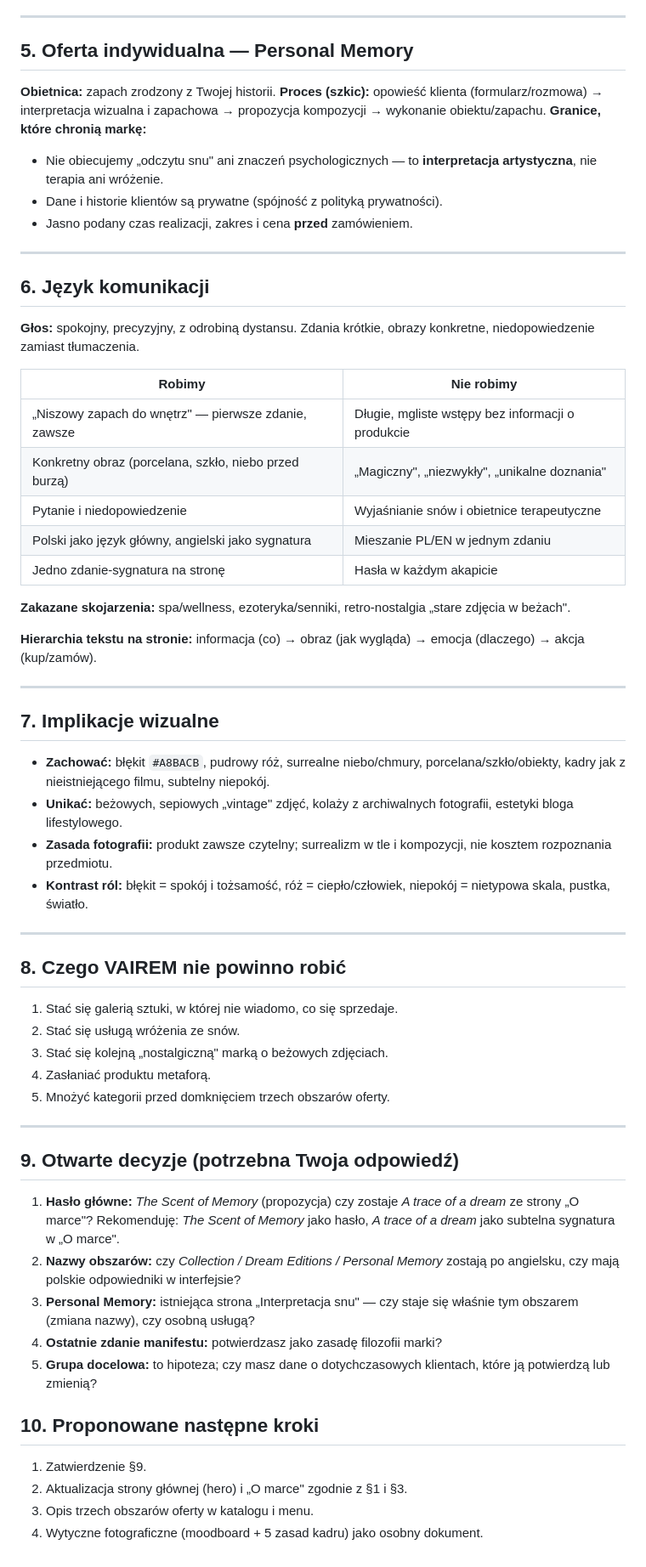
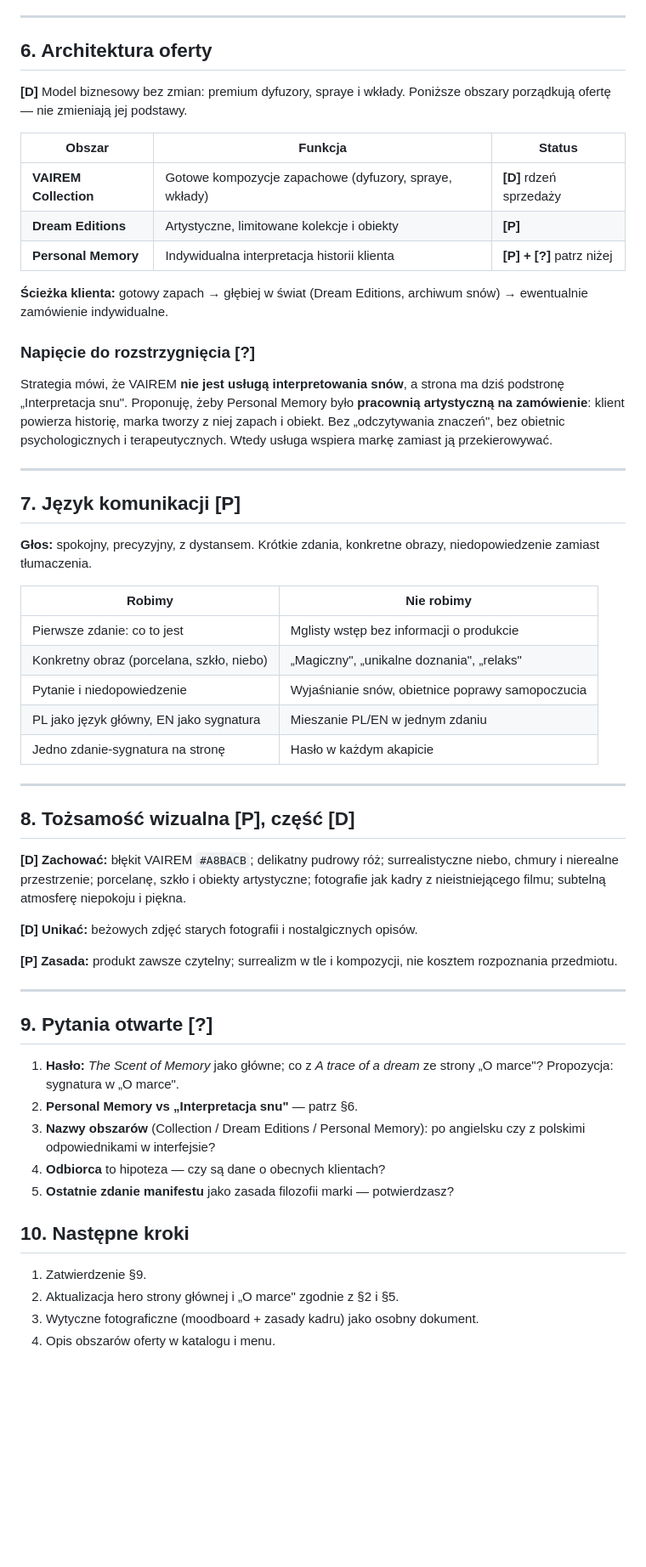
Before and after one commit to vairemoffice-prog/vairem, a Markdown page: docs/strategia-marki.md, the part around one of its changes. Shown at 85% size. Drawn GitHub-style; blank space fills up the shorter version.

```diff
--- a/docs/strategia-marki.md
+++ b/docs/strategia-marki.md
@@ -95,65 +134,59 @@ Model biznesowy bez zmian; zmienia się opowieść i poziom wejścia.
 
 ---
 
-## 5. Oferta indywidualna — Personal Memory
+## 6. Architektura oferty
 
-**Obietnica:** zapach zrodzony z Twojej historii.
-**Proces (szkic):** opowieść klienta (formularz/rozmowa) → interpretacja wizualna i zapachowa → propozycja kompozycji → wykonanie obiektu/zapachu.
-**Granice, które chronią markę:**
-- Nie obiecujemy „odczytu snu" ani znaczeń psychologicznych — to **interpretacja artystyczna**, nie terapia ani wróżenie.
-- Dane i historie klientów są prywatne (spójność z polityką prywatności).
-- Jasno podany czas realizacji, zakres i cena **przed** zamówieniem.
+**[D]** Model biznesowy bez zmian: premium dyfuzory, spraye i wkłady. Poniższe obszary porządkują ofertę — nie zmieniają jej podstawy.
+
+| Obszar | Funkcja | Status |
+|---|---|---|
+| **VAIREM Collection** | Gotowe kompozycje zapachowe (dyfuzory, spraye, wkłady) | **[D]** rdzeń sprzedaży |
+| **Dream Editions** | Artystyczne, limitowane kolekcje i obiekty | **[P]** |
+| **Personal Memory** | Indywidualna interpretacja historii klienta | **[P] + [?]** patrz niżej |
+
+**Ścieżka klienta:** gotowy zapach → głębiej w świat (Dream Editions, archiwum snów) → ewentualnie zamówienie indywidualne.
+
+### Napięcie do rozstrzygnięcia **[?]**
+
+Strategia mówi, że VAIREM **nie jest usługą interpretowania snów**, a strona ma dziś podstronę „Interpretacja snu". Proponuję, żeby Personal Memory było **pracownią artystyczną na zamówienie**: klient powierza historię, marka tworzy z niej zapach i obiekt. Bez „odczytywania znaczeń", bez obietnic psychologicznych i terapeutycznych. Wtedy usługa wspiera markę zamiast ją przekierowywać.
 
 ---
 
-## 6. Język komunikacji
+## 7. Język komunikacji **[P]**
 
-**Głos:** spokojny, precyzyjny, z odrobiną dystansu. Zdania krótkie, obrazy konkretne, niedopowiedzenie zamiast tłumaczenia.
+**Głos:** spokojny, precyzyjny, z dystansem. Krótkie zdania, konkretne obrazy, niedopowiedzenie zamiast tłumaczenia.
 
 | Robimy | Nie robimy |
 |---|---|
-| „Niszowy zapach do wnętrz" — pierwsze zdanie, zawsze | Długie, mgliste wstępy bez informacji o produkcie |
-| Konkretny obraz (porcelana, szkło, niebo przed burzą) | „Magiczny", „niezwykły", „unikalne doznania" |
-| Pytanie i niedopowiedzenie | Wyjaśnianie snów i obietnice terapeutyczne |
-| Polski jako język główny, angielski jako sygnatura | Mieszanie PL/EN w jednym zdaniu |
-| Jedno zdanie-sygnatura na stronę | Hasła w każdym akapicie |
-
-**Zakazane skojarzenia:** spa/wellness, ezoteryka/senniki, retro-nostalgia „stare zdjęcia w beżach".
-
-**Hierarchia tekstu na stronie:** informacja (co) → obraz (jak wygląda) → emocja (dlaczego) → akcja (kup/zamów).
+| Pierwsze zdanie: co to jest | Mglisty wstęp bez informacji o produkcie |
+| Konkretny obraz (porcelana, szkło, niebo) | „Magiczny", „unikalne doznania", „relaks" |
+| Pytanie i niedopowiedzenie | Wyjaśnianie snów, obietnice poprawy samopoczucia |
+| PL jako język główny, EN jako sygnatura | Mieszanie PL/EN w jednym zdaniu |
+| Jedno zdanie-sygnatura na stronę | Hasło w każdym akapicie |
 
 ---
 
-## 7. Implikacje wizualne
+## 8. Tożsamość wizualna **[P]**, część **[D]**
 
-- **Zachować:** błękit `#A8BACB`, pudrowy róż, surrealne niebo/chmury, porcelana/szkło/obiekty, kadry jak z nieistniejącego filmu, subtelny niepokój.
-- **Unikać:** beżowych, sepiowych „vintage" zdjęć, kolaży z archiwalnych fotografii, estetyki bloga lifestylowego.
-- **Zasada fotografii:** produkt zawsze czytelny; surrealizm w tle i kompozycji, nie kosztem rozpoznania przedmiotu.
-- **Kontrast ról:** błękit = spokój i tożsamość, róż = ciepło/człowiek, niepokój = nietypowa skala, pustka, światło.
+**[D] Zachować:** błękit VAIREM `#A8BACB`; delikatny pudrowy róż; surrealistyczne niebo, chmury i nierealne przestrzenie; porcelanę, szkło i obiekty artystyczne; fotografie jak kadry z nieistniejącego filmu; subtelną atmosferę niepokoju i piękna.
+
+**[D] Unikać:** beżowych zdjęć starych fotografii i nostalgicznych opisów.
+
+**[P] Zasada:** produkt zawsze czytelny; surrealizm w tle i kompozycji, nie kosztem rozpoznania przedmiotu.
 
 ---
 
-## 8. Czego VAIREM nie powinno robić
+## 9. Pytania otwarte **[?]**
 
-1. Stać się galerią sztuki, w której nie wiadomo, co się sprzedaje.
-2. Stać się usługą wróżenia ze snów.
-3. Stać się kolejną „nostalgiczną" marką o beżowych zdjęciach.
-4. Zasłaniać produktu metaforą.
-5. Mnożyć kategorii przed domknięciem trzech obszarów oferty.
+1. **Hasło:** *The Scent of Memory* jako główne; co z *A trace of a dream* ze strony „O marce"? Propozycja: sygnatura w „O marce".
+2. **Personal Memory vs „Interpretacja snu"** — patrz §6.
+3. **Nazwy obszarów** (Collection / Dream Editions / Personal Memory): po angielsku czy z polskimi odpowiednikami w interfejsie?
+4. **Odbiorca** to hipoteza — czy są dane o obecnych klientach?
+5. **Ostatnie zdanie manifestu** jako zasada filozofii marki — potwierdzasz?
 
----
-
-## 9. Otwarte decyzje (potrzebna Twoja odpowiedź)
-
-1. **Hasło główne:** *The Scent of Memory* (propozycja) czy zostaje *A trace of a dream* ze strony „O marce"? Rekomenduję: *The Scent of Memory* jako hasło, *A trace of a dream* jako subtelna sygnatura w „O marce".
-2. **Nazwy obszarów:** czy *Collection / Dream Editions / Personal Memory* zostają po angielsku, czy mają polskie odpowiedniki w interfejsie?
-3. **Personal Memory:** istniejąca strona „Interpretacja snu" — czy staje się właśnie tym obszarem (zmiana nazwy), czy osobną usługą?
-4. **Ostatnie zdanie manifestu:** potwierdzasz jako zasadę filozofii marki?
-5. **Grupa docelowa:** to hipoteza; czy masz dane o dotychczasowych klientach, które ją potwierdzą lub zmienią?
-
-## 10. Proponowane następne kroki
+## 10. Następne kroki
 
 1. Zatwierdzenie §9.
-2. Aktualizacja strony głównej (hero) i „O marce" zgodnie z §1 i §3.
-3. Opis trzech obszarów oferty w katalogu i menu.
-4. Wytyczne fotograficzne (moodboard + 5 zasad kadru) jako osobny dokument.
+2. Aktualizacja hero strony głównej i „O marce" zgodnie z §2 i §5.
+3. Wytyczne fotograficzne (moodboard + zasady kadru) jako osobny dokument.
+4. Opis obszarów oferty w katalogu i menu.
```
Also changed, not shown: other parts of docs/strategia-marki.md (+97 -58 lines).
